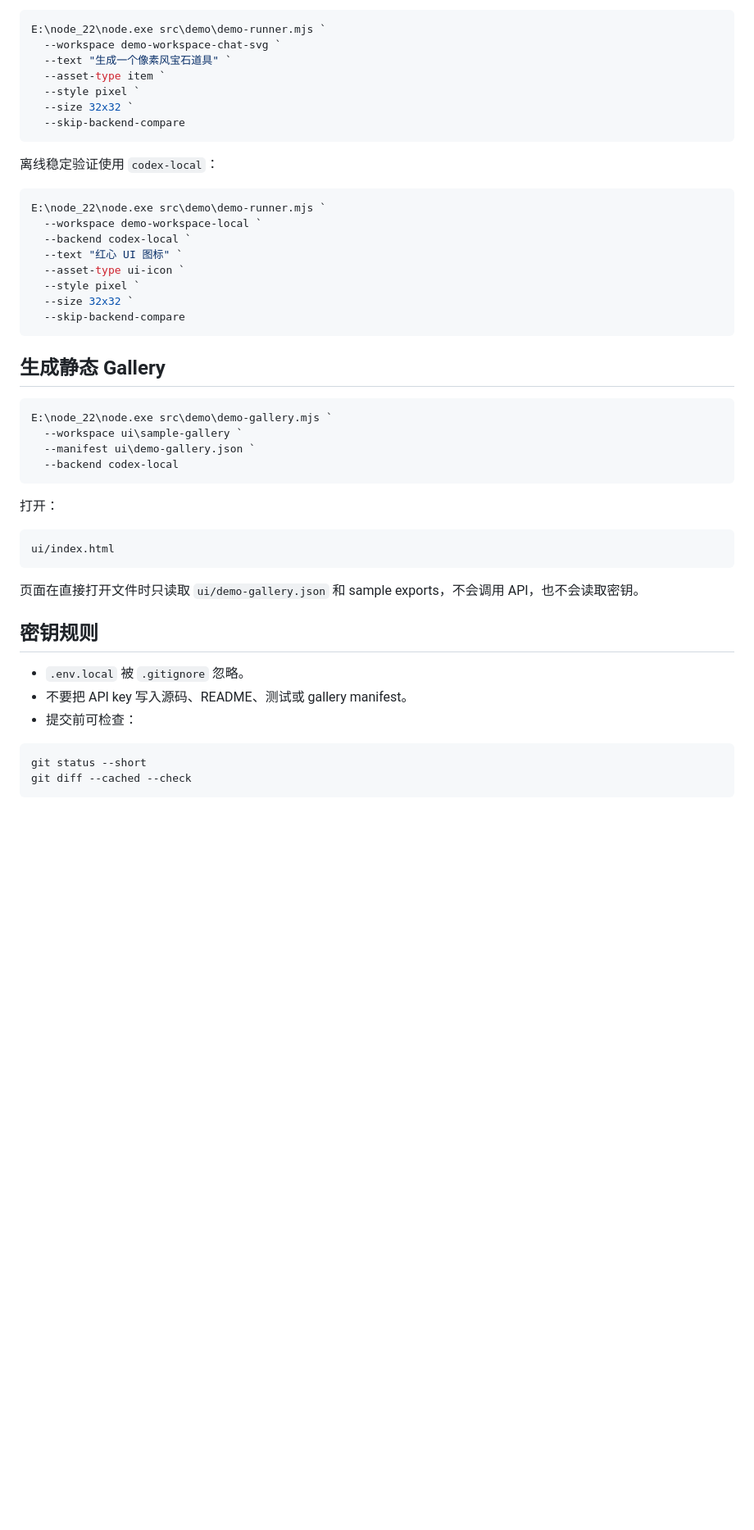
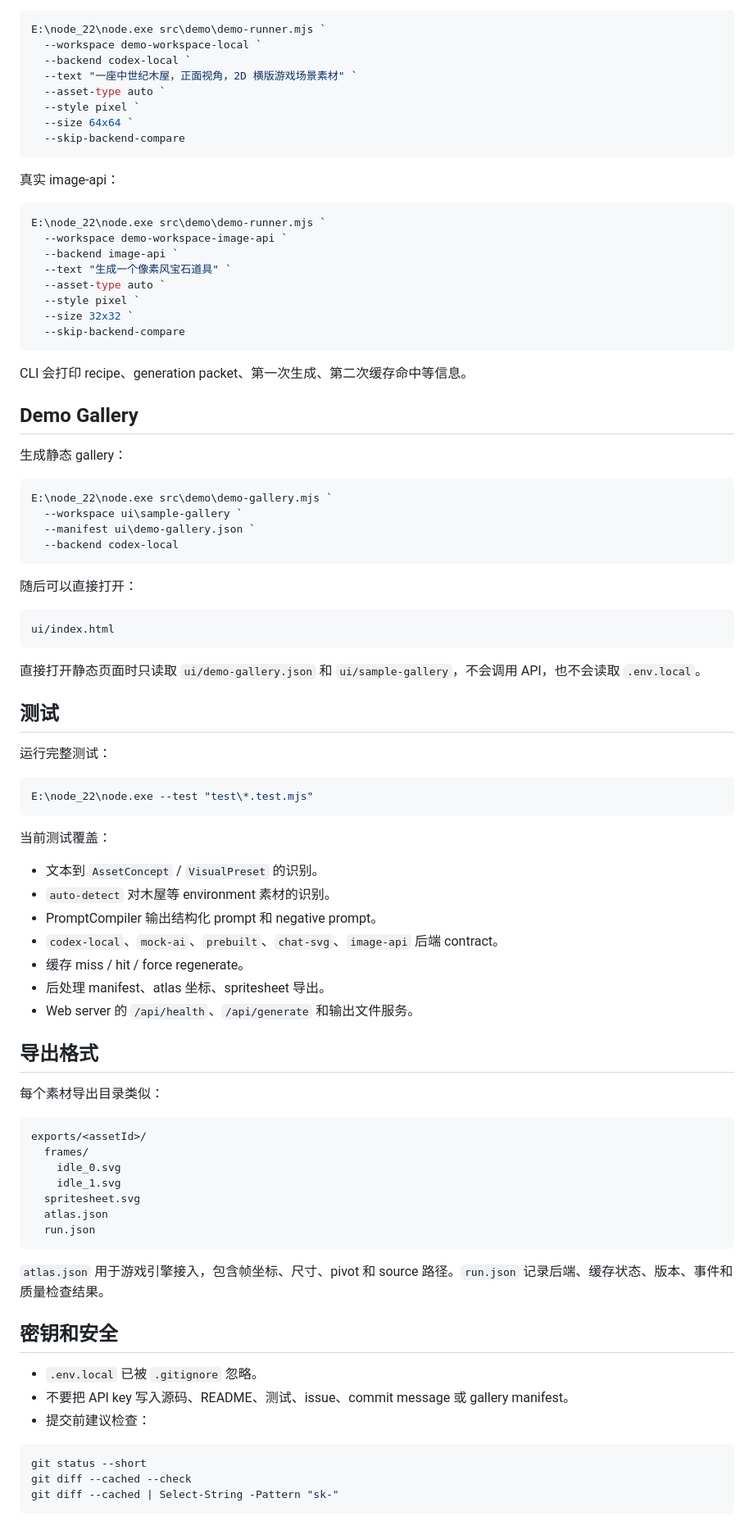
Before and after one commit to Nemophilist2022/text-to-2d, a Markdown page: README.md, the part around one of its changes. Shown at 82% size. Rendered like a GitHub page; blank space fills up the shorter version.

````diff
--- a/README.md
+++ b/README.md
@@ -95,28 +186,33 @@ http://127.0.0.1:8787
 
 ```powershell
 E:\node_22\node.exe src\demo\demo-runner.mjs `
-  --workspace demo-workspace-chat-svg `
+  --workspace demo-workspace-local `
+  --backend codex-local `
+  --text "一座中世纪木屋，正面视角，2D 横版游戏场景素材" `
+  --asset-type auto `
+  --style pixel `
+  --size 64x64 `
+  --skip-backend-compare
+```
+
+真实 image-api：
+
+```powershell
+E:\node_22\node.exe src\demo\demo-runner.mjs `
+  --workspace demo-workspace-image-api `
+  --backend image-api `
   --text "生成一个像素风宝石道具" `
-  --asset-type item `
+  --asset-type auto `
   --style pixel `
   --size 32x32 `
   --skip-backend-compare
 ```
 
-离线稳定验证使用 `codex-local`：
+CLI 会打印 recipe、generation packet、第一次生成、第二次缓存命中等信息。
 
-```powershell
-E:\node_22\node.exe src\demo\demo-runner.mjs `
-  --workspace demo-workspace-local `
-  --backend codex-local `
-  --text "红心 UI 图标" `
-  --asset-type ui-icon `
-  --style pixel `
-  --size 32x32 `
-  --skip-backend-compare
-```
+## Demo Gallery
 
-## 生成静态 Gallery
+生成静态 gallery：
 
 ```powershell
 E:\node_22\node.exe src\demo\demo-gallery.mjs `
@@ -125,21 +221,56 @@ E:\node_22\node.exe src\demo\demo-gallery.mjs `
   --backend codex-local
 ```
 
-打开：
+随后可以直接打开：
 
 ```text
 ui/index.html
 ```
 
-页面在直接打开文件时只读取 `ui/demo-gallery.json` 和 sample exports，不会调用 API，也不会读取密钥。
+直接打开静态页面时只读取 `ui/demo-gallery.json` 和 `ui/sample-gallery`，不会调用 API，也不会读取 `.env.local`。
 
-## 密钥规则
+## 测试
 
-- `.env.local` 被 `.gitignore` 忽略。
-- 不要把 API key 写入源码、README、测试或 gallery manifest。
-- 提交前可检查：
+运行完整测试：
+
+```powershell
+E:\node_22\node.exe --test "test\*.test.mjs"
+```
+
+当前测试覆盖：
+
+- 文本到 `AssetConcept` / `VisualPreset` 的识别。
+- `auto-detect` 对木屋等 environment 素材的识别。
+- PromptCompiler 输出结构化 prompt 和 negative prompt。
+- `codex-local`、`mock-ai`、`prebuilt`、`chat-svg`、`image-api` 后端 contract。
+- 缓存 miss / hit / force regenerate。
+- 后处理 manifest、atlas 坐标、spritesheet 导出。
+- Web server 的 `/api/health`、`/api/generate` 和输出文件服务。
+
+## 导出格式
+
+每个素材导出目录类似：
+
+```text
+exports/<assetId>/
+  frames/
+    idle_0.svg
+    idle_1.svg
+  spritesheet.svg
+  atlas.json
+  run.json
+```
+
+`atlas.json` 用于游戏引擎接入，包含帧坐标、尺寸、pivot 和 source 路径。`run.json` 记录后端、缓存状态、版本、事件和质量检查结果。
+
+## 密钥和安全
+
+- `.env.local` 已被 `.gitignore` 忽略。
+- 不要把 API key 写入源码、README、测试、issue、commit message 或 gallery manifest。
+- 提交前建议检查：
 
 ```powershell
 git status --short
 git diff --cached --check
+git diff --cached | Select-String -Pattern "sk-"
 ```
````
Also changed, not shown: other parts of README.md (+166 -45 lines).
